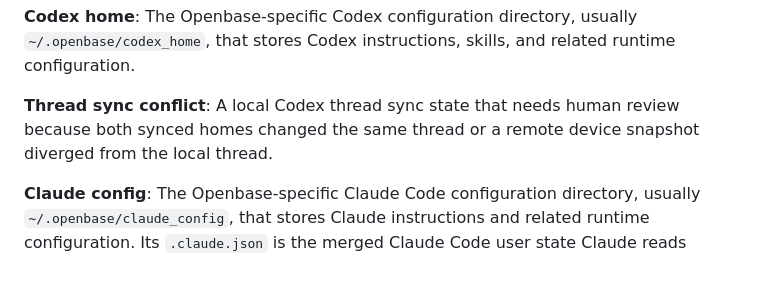
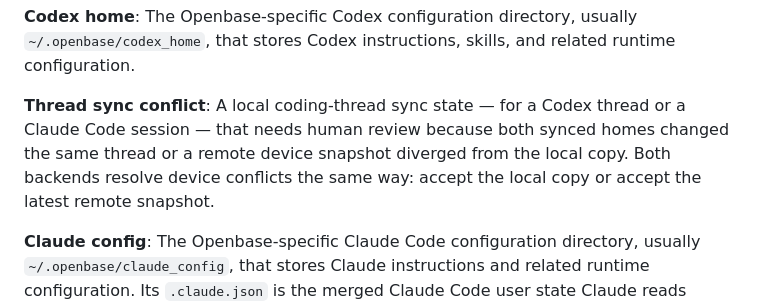
Before and after one commit to JoaquinStudent/sous_chef, a Markdown page: GLOSSARY.md, the part around the change. Rendered like a GitHub page; blank space fills up the shorter version.

Commit message:
Cover both backends in the thread sync conflict glossary entry
Agent-Thread-Id: e99ad56b-afb3-41c9-8db7-3663ba4985f3

```diff
--- a/GLOSSARY.md
+++ b/GLOSSARY.md
@@ -237,9 +237,11 @@ uninstall with it.
 `~/.openbase/codex_home`, that stores Codex instructions, skills, and related
 runtime configuration.
 
-**Thread sync conflict**: A local Codex thread sync state that needs human
-review because both synced homes changed the same thread or a remote device
-snapshot diverged from the local thread.
+**Thread sync conflict**: A local coding-thread sync state — for a Codex
+thread or a Claude Code session — that needs human review because both synced
+homes changed the same thread or a remote device snapshot diverged from the
+local copy. Both backends resolve device conflicts the same way: accept the
+local copy or accept the latest remote snapshot.
 
 **Claude config**: The Openbase-specific Claude Code configuration directory,
 usually `~/.openbase/claude_config`, that stores Claude instructions and related
```
